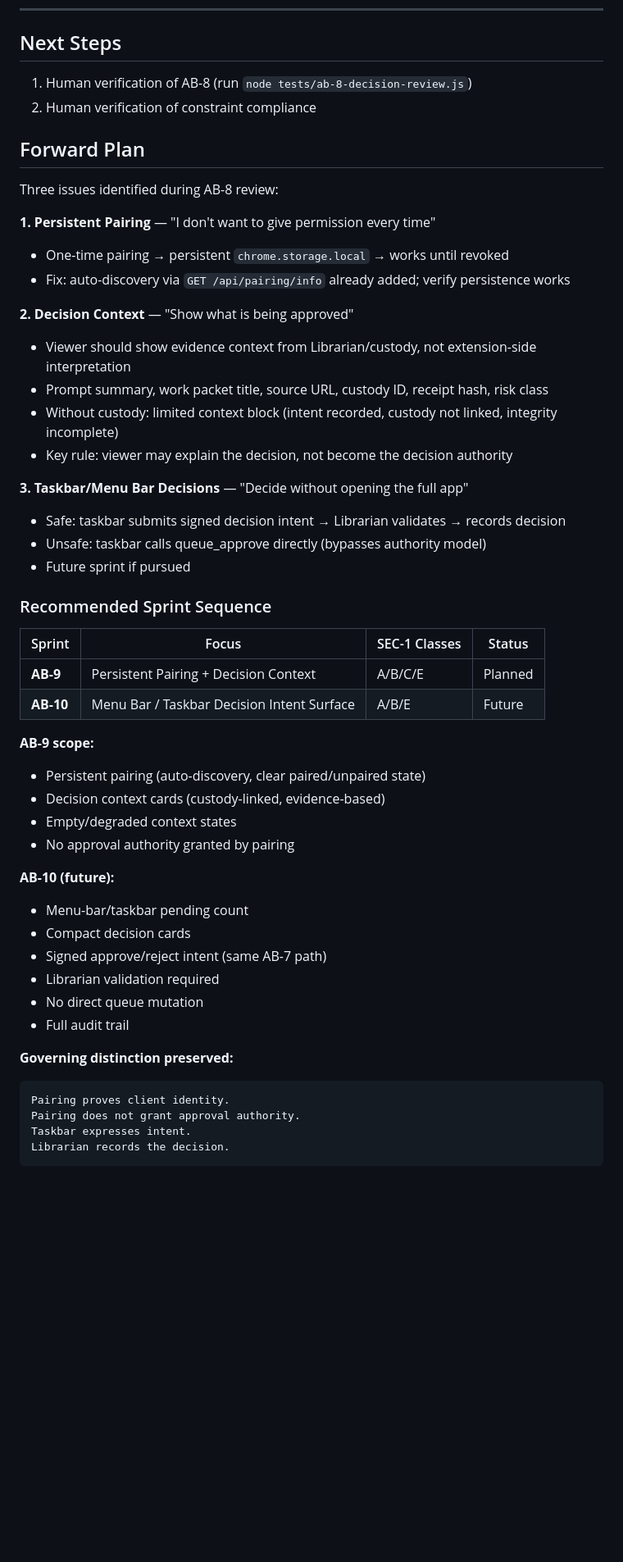
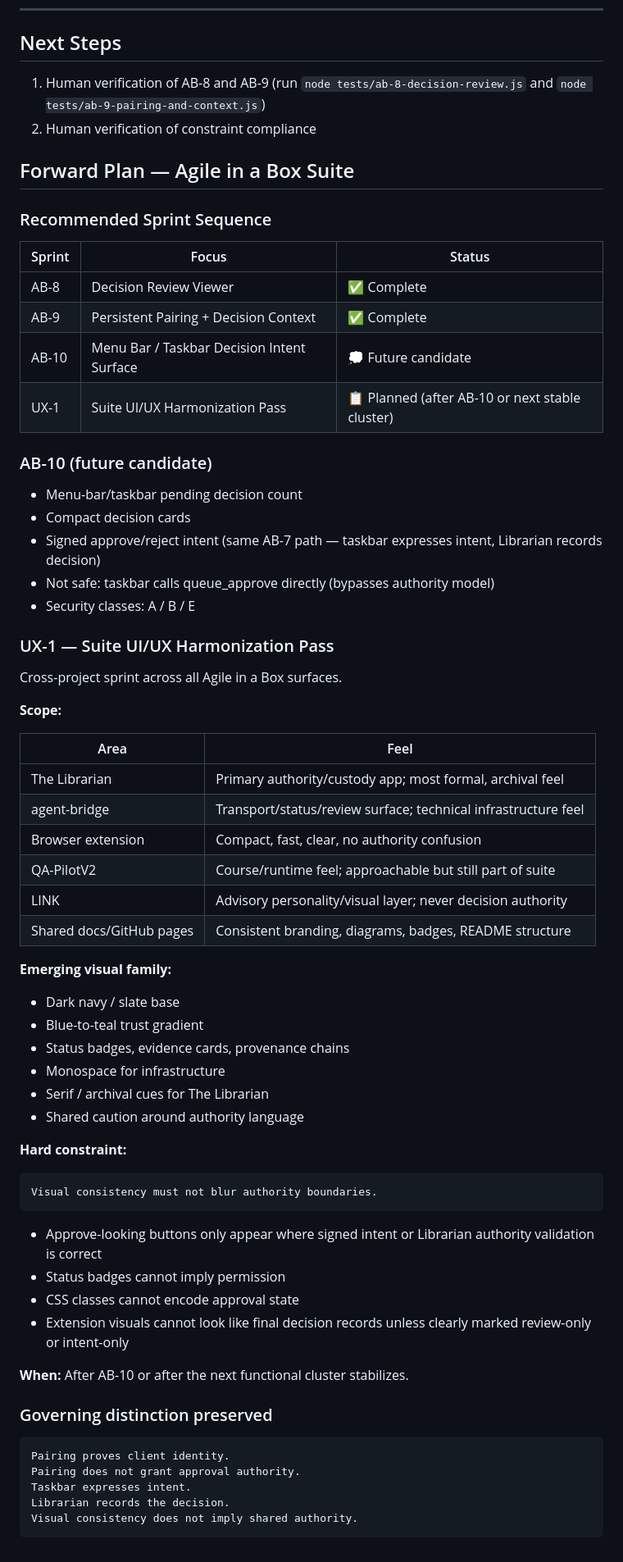
Before and after one commit to andrewdhannah/agent-bridge, a Markdown page: HANDOFF.md, the part around the change. Shown at 82% size. GitHub-like rendering; blank space fills up the shorter version.

Commit message:
Forward plan: AB-10 candidate, UX-1 Suite UI/UX Harmonization

````diff
--- a/HANDOFF.md
+++ b/HANDOFF.md
@@ -112,53 +112,68 @@ Extension Popup
 
 ## Next Steps
 
-1. Human verification of AB-8 (run `node tests/ab-8-decision-review.js`)
+1. Human verification of AB-8 and AB-9 (run `node tests/ab-8-decision-review.js` and `node tests/ab-9-pairing-and-context.js`)
 2. Human verification of constraint compliance
 
-## Forward Plan
-
-Three issues identified during AB-8 review:
-
-**1. Persistent Pairing** — "I don't want to give permission every time"
-   - One-time pairing → persistent `chrome.storage.local` → works until revoked
-   - Fix: auto-discovery via `GET /api/pairing/info` already added; verify persistence works
-
-**2. Decision Context** — "Show what is being approved"
-   - Viewer should show evidence context from Librarian/custody, not extension-side interpretation
-   - Prompt summary, work packet title, source URL, custody ID, receipt hash, risk class
-   - Without custody: limited context block (intent recorded, custody not linked, integrity incomplete)
-   - Key rule: viewer may explain the decision, not become the decision authority
-
-**3. Taskbar/Menu Bar Decisions** — "Decide without opening the full app"
-   - Safe: taskbar submits signed decision intent → Librarian validates → records decision
-   - Unsafe: taskbar calls queue_approve directly (bypasses authority model)
-   - Future sprint if pursued
+## Forward Plan — Agile in a Box Suite
 
 ### Recommended Sprint Sequence
 
-| Sprint | Focus | SEC-1 Classes | Status |
-|---|---|---|---|
-| **AB-9** | Persistent Pairing + Decision Context | A/B/C/E | Planned |
-| **AB-10** | Menu Bar / Taskbar Decision Intent Surface | A/B/E | Future |
+| Sprint | Focus | Status |
+|---|---|---|
+| AB-8 | Decision Review Viewer | ✅ Complete |
+| AB-9 | Persistent Pairing + Decision Context | ✅ Complete |
+| AB-10 | Menu Bar / Taskbar Decision Intent Surface | 💭 Future candidate |
+| UX-1 | Suite UI/UX Harmonization Pass | 📋 Planned (after AB-10 or next stable cluster) |
 
-**AB-9 scope:**
-- Persistent pairing (auto-discovery, clear paired/unpaired state)
-- Decision context cards (custody-linked, evidence-based)
-- Empty/degraded context states
-- No approval authority granted by pairing
+### AB-10 (future candidate)
+- Menu-bar/taskbar pending decision count
+- Compact decision cards
+- Signed approve/reject intent (same AB-7 path — taskbar expresses intent, Librarian records decision)
+- Not safe: taskbar calls queue_approve directly (bypasses authority model)
+- Security classes: A / B / E
 
-**AB-10 (future):**
-- Menu-bar/taskbar pending count
-- Compact decision cards
-- Signed approve/reject intent (same AB-7 path)
-- Librarian validation required
-- No direct queue mutation
-- Full audit trail
+### UX-1 — Suite UI/UX Harmonization Pass
 
-**Governing distinction preserved:**
+Cross-project sprint across all Agile in a Box surfaces.
+
+**Scope:**
+
+| Area | Feel |
+|---|---|
+| The Librarian | Primary authority/custody app; most formal, archival feel |
+| agent-bridge | Transport/status/review surface; technical infrastructure feel |
+| Browser extension | Compact, fast, clear, no authority confusion |
+| QA-PilotV2 | Course/runtime feel; approachable but still part of suite |
+| LINK | Advisory personality/visual layer; never decision authority |
+| Shared docs/GitHub pages | Consistent branding, diagrams, badges, README structure |
+
+**Emerging visual family:**
+- Dark navy / slate base
+- Blue-to-teal trust gradient
+- Status badges, evidence cards, provenance chains
+- Monospace for infrastructure
+- Serif / archival cues for The Librarian
+- Shared caution around authority language
+
+**Hard constraint:**
+```
+Visual consistency must not blur authority boundaries.
+```
+
+- Approve-looking buttons only appear where signed intent or Librarian authority validation is correct
+- Status badges cannot imply permission
+- CSS classes cannot encode approval state
+- Extension visuals cannot look like final decision records unless clearly marked review-only or intent-only
+
+**When:** After AB-10 or after the next functional cluster stabilizes.
+
+### Governing distinction preserved
+
 ```
 Pairing proves client identity.
 Pairing does not grant approval authority.
 Taskbar expresses intent.
 Librarian records the decision.
+Visual consistency does not imply shared authority.
 ```
````
